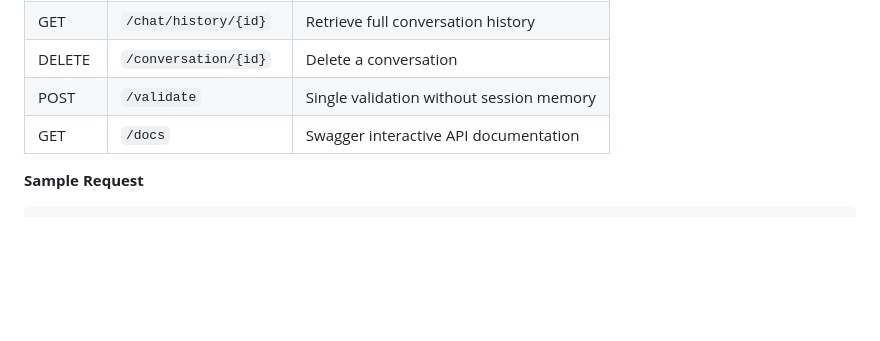
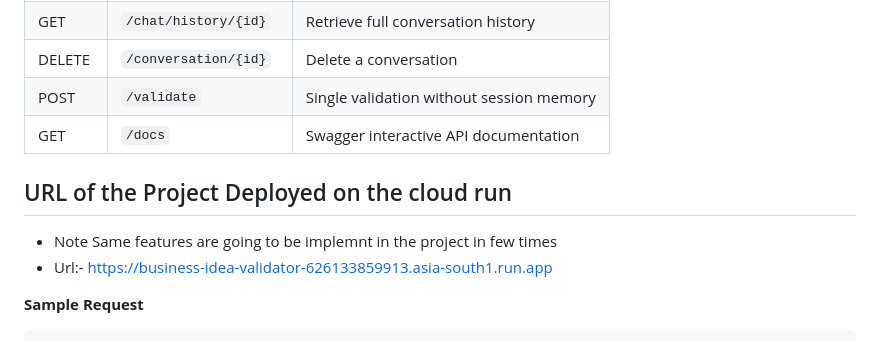
Before and after one commit to KEYUR141/Local-Business-Idea-Validator, a Markdown page: README.md, the part around the change. Drawn GitHub-style; blank space fills up the shorter version.

Commit message:
Update README with deployment URL and fix typo
Added deployment URL and corrected a typo in README.

````diff
--- a/README.md
+++ b/README.md
@@ -111,6 +111,12 @@ Local-Business-Idea-Validator/
 | POST | `/validate` | Single validation without session memory |
 | GET | `/docs` | Swagger interactive API documentation |
 
+
+## URL of the Project Deployed on the cloud run
+- Note Same features are going to be implemnt in the project in few times
+- Url:- https://business-idea-validator-626133859913.asia-south1.run.app
+
+
 **Sample Request**
 
 ```bash
````
